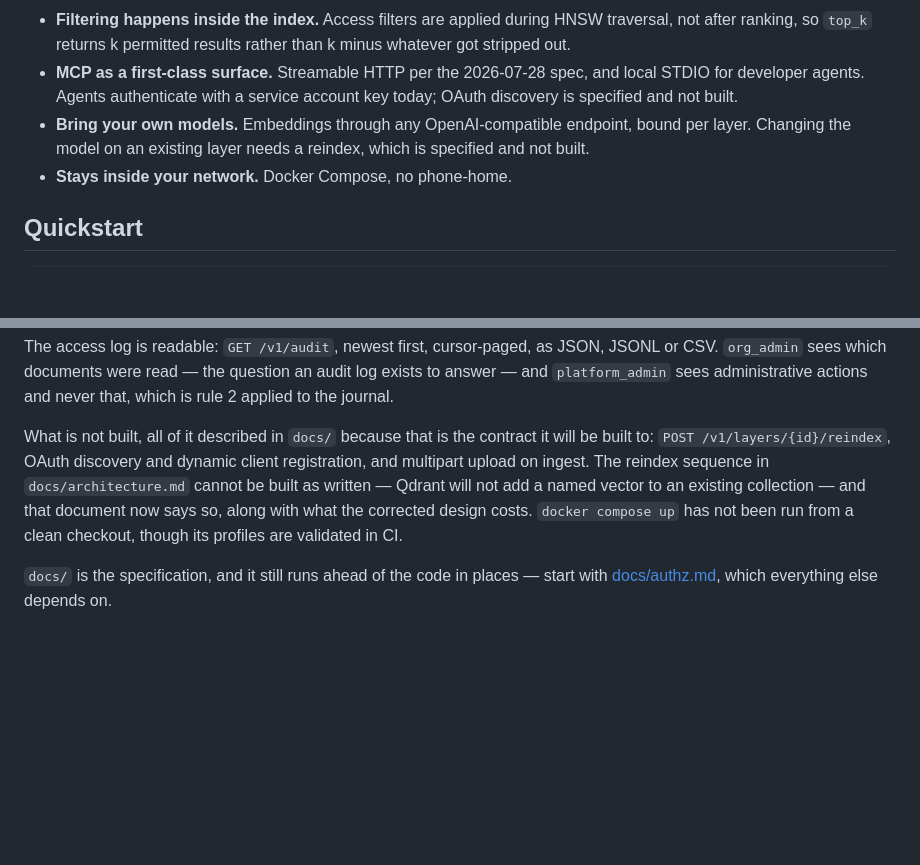
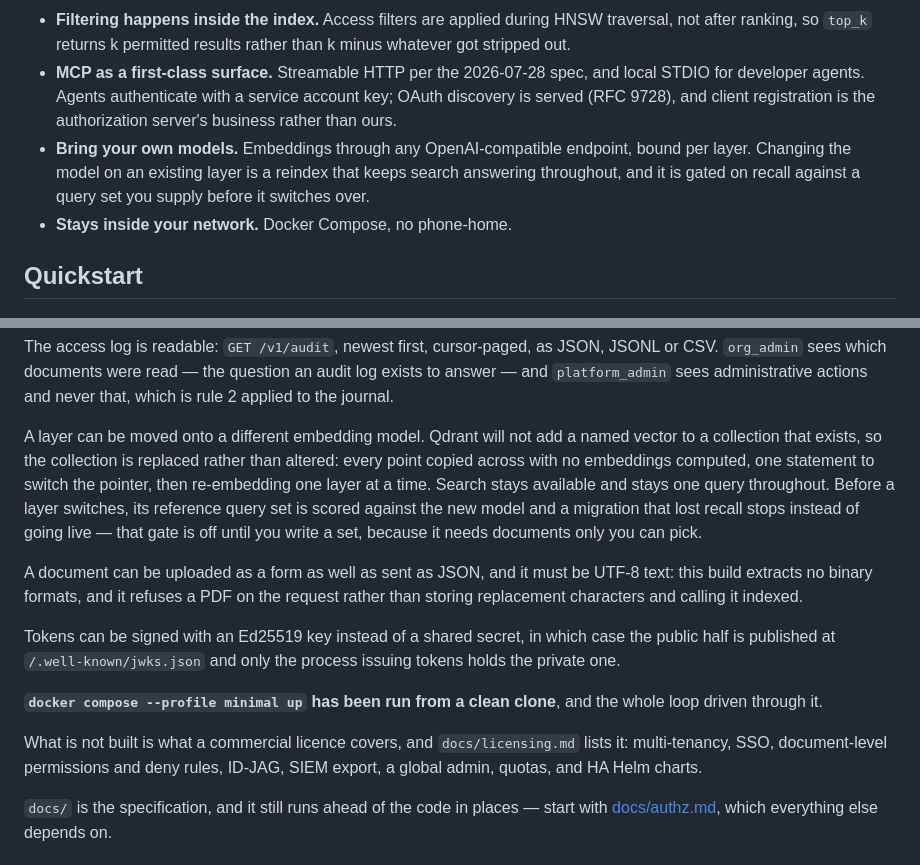
Before and after one commit to nacre-work/nacre, a Markdown page: README.md, 2 parts joined by grey strips. Drawn GitHub-style; blank space fills up the shorter version.

Commit message:
docs: the README's "what is not built" listed four things that are (#62)
The front page of the repository, and every claim in that paragraph had gone
false:

- `POST /v1/layers/{id}/reindex` — built, and gated on recall.
- OAuth discovery — served, by the API and the MCP transport, from one document.
- dynamic client registration — not ours to build. It is a transaction between
  a client and an authorization server, and this is a resource server.
- multipart upload on ingest — built, with the UTF-8 limit stated.

Two more in the same paragraph: "the reindex sequence in docs/architecture.md
cannot be built as written" — it was corrected and then built — and "docker
compose up has not been run from a clean checkout", which it has.

The feature list above it was stale in the same direction, telling a reader that
OAuth discovery and reindexing were specifications rather than code.

What replaces it is what a commercial licence covers, which is the honest answer
to "what is missing" for someone deciding whether to self-host, and it is a list
`docs/licensing.md` already keeps.

Co-authored-by: Claude <noreply@anthropic.com>

```diff
--- a/README.md
+++ b/README.md
@@ -32,10 +32,12 @@ cleared for — and being able to prove it to an auditor.
   rather than k minus whatever got stripped out.
 - **MCP as a first-class surface.** Streamable HTTP per the 2026-07-28 spec,
   and local STDIO for developer agents. Agents authenticate with a service
-  account key today; OAuth discovery is specified and not built.
+  account key; OAuth discovery is served (RFC 9728), and client registration is
+  the authorization server's business rather than ours.
 - **Bring your own models.** Embeddings through any OpenAI-compatible
-  endpoint, bound per layer. Changing the model on an existing layer needs a
-  reindex, which is specified and not built.
+  endpoint, bound per layer. Changing the model on an existing layer is a
+  reindex that keeps search answering throughout, and it is gated on recall
+  against a query set you supply before it switches over.
 - **Stays inside your network.** Docker Compose, no phone-home.
 
 ## Quickstart
@@ -86,13 +88,29 @@ JSON, JSONL or CSV. `org_admin` sees which documents were read — the question
 an audit log exists to answer — and `platform_admin` sees administrative actions
 and never that, which is rule 2 applied to the journal.
 
-What is not built, all of it described in `docs/` because that is the contract
-it will be built to: `POST /v1/layers/{id}/reindex`, OAuth discovery and dynamic
-client registration, and multipart upload on ingest. The reindex sequence in
-`docs/architecture.md` cannot be built as written — Qdrant will not add a named
-vector to an existing collection — and that document now says so, along with
-what the corrected design costs. `docker compose up` has not been run from a clean
-checkout, though its profiles are validated in CI.
+A layer can be moved onto a different embedding model. Qdrant will not add a
+named vector to a collection that exists, so the collection is replaced rather
+than altered: every point copied across with no embeddings computed, one
+statement to switch the pointer, then re-embedding one layer at a time. Search
+stays available and stays one query throughout. Before a layer switches, its
+reference query set is scored against the new model and a migration that lost
+recall stops instead of going live — that gate is off until you write a set,
+because it needs documents only you can pick.
+
+A document can be uploaded as a form as well as sent as JSON, and it must be
+UTF-8 text: this build extracts no binary formats, and it refuses a PDF on the
+request rather than storing replacement characters and calling it indexed.
+
+Tokens can be signed with an Ed25519 key instead of a shared secret, in which
+case the public half is published at `/.well-known/jwks.json` and only the
+process issuing tokens holds the private one.
+
+**`docker compose --profile minimal up` has been run from a clean clone**, and
+the whole loop driven through it.
+
+What is not built is what a commercial licence covers, and `docs/licensing.md`
+lists it: multi-tenancy, SSO, document-level permissions and deny rules,
+ID-JAG, SIEM export, a global admin, quotas, and HA Helm charts.
 
 `docs/` is the specification, and it still runs ahead of the code in places —
 start with [docs/authz.md](./docs/authz.md), which everything else depends on.
```
